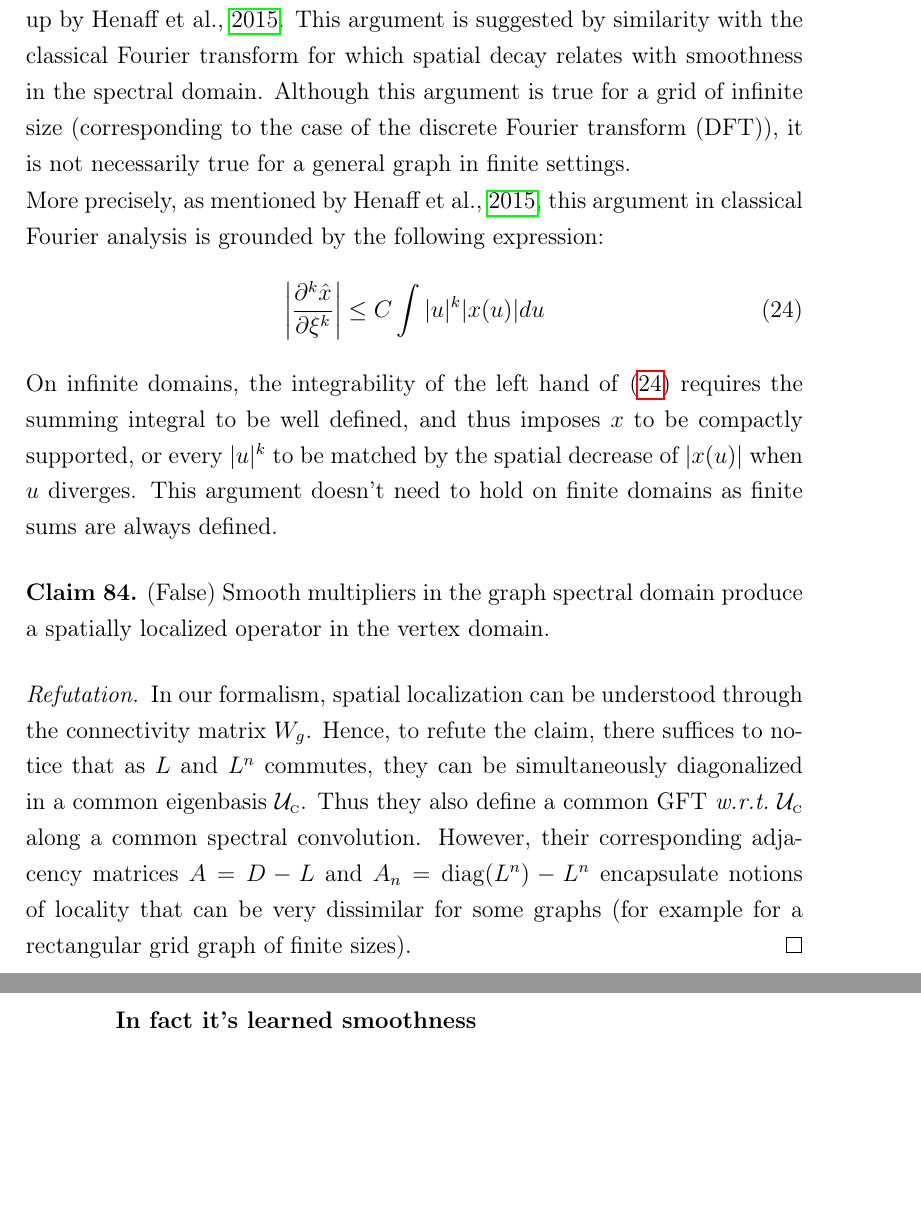
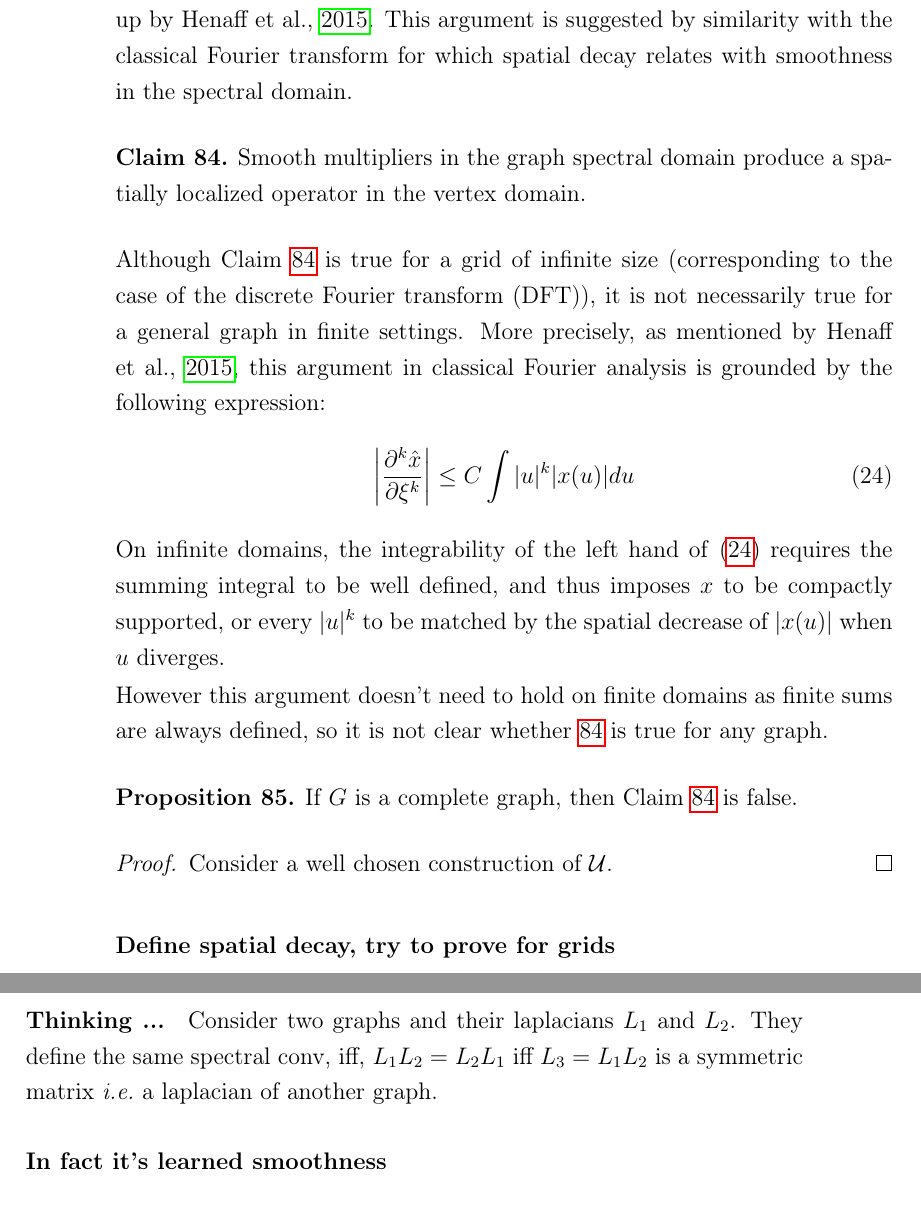
Before and after one commit to randomboolean/thesis, a LaTeX thesis (main.tex, which reads chapter3/relatedworks.tex, others/header.tex): two parts of pages 65 and 66 of 102 before the commit and two parts of pages 68 and 69 of 106 after it, joined at a grey line, cut so that both start at the same text, the shorter picture padded with empty space. Compiled offline with pdfLaTeX.

Commit message:
interemetiadte commit

```diff
--- a/chapter3/relatedworks.tex
+++ b/chapter3/relatedworks.tex
@@ -55,20 +55,32 @@ W_g = U^{\T} \diag(\omega) \h{2} U
 where $\omega$ is obtained from smooth interpolation between a weight vector $\theta$ of size $r = \co(1)$ and a smoothing kernel $K \in \bbr^{n \times r}$ ie $\omega = K \theta$.
 \end{definition}
 
-In particular, \cite{bruna2013spectral}, argue that the second issue is answered by the fact that ``in order to learn a layer in which features will be not only shared across locations but also well localized in the original domain, one can learn spectral multipliers which are smooth''. An argument that was also taken up by \cite{henaff2015deep}. This argument is suggested by similarity with the classical Fourier transform for which spatial decay relates with smoothness in the spectral domain. Although this argument is true for a grid of infinite size (corresponding to the case of the discrete Fourier transform (DFT)), it is not necessarily true for a general graph in finite settings.
+In particular, \cite{bruna2013spectral}, argue that the second issue is answered by the fact that \quotes{in order to learn a layer in which features will be not only shared across locations but also well localized in the original domain, one can learn spectral multipliers which are smooth}. An argument that was also taken up by \cite{henaff2015deep}. This argument is suggested by similarity with the classical Fourier transform for which spatial decay relates with smoothness in the spectral domain.
 
-More precisely, as mentioned by \cite{henaff2015deep}, this argument in classical Fourier analysis is grounded by the following expression:
+\begin{claim} Smooth multipliers in the graph spectral domain produce a spatially localized operator in the vertex domain.
+\label{cla:smooth}
+\end{claim}
+
+Although \claref{cla:smooth} is true for a grid of infinite size (corresponding to the case of the discrete Fourier transform (DFT)), it is not necessarily true for a general graph in finite settings. More precisely, as mentioned by \cite{henaff2015deep}, this argument in classical Fourier analysis is grounded by the following expression:
 \begin{gather}
 \bigg|\frac{\partial^k{\hat{x}}}{\partial{\xi^k}}\bigg| \leq C \int |u|^k|x(u)|du \label{eq:regf}
 \end{gather}
 
-On infinite domains, the integrability of the left hand of \eqref{eq:regf} requires the summing integral to be well defined, and thus imposes $x$ to be compactly supported, or every $|u|^k$ to be matched by the spatial decrease of $|x(u)|$ when $u$ diverges. This argument doesn't need to hold on finite domains as finite sums are always defined.
+On infinite domains, the integrability of the left hand of \eqref{eq:regf} requires the summing integral to be well defined, and thus imposes $x$ to be compactly supported, or every $|u|^k$ to be matched by the spatial decrease of $|x(u)|$ when $u$ diverges.
 
-\begin{claim} (False) Smooth multipliers in the graph spectral domain produce a spatially localized operator in the vertex domain.
-\end{claim}
+However this argument doesn't need to hold on finite domains as finite sums are always defined, so it is not clear whether $\ref{cla:smooth}$ is true for any graph.
 
-\begin{proof}[Refutation] In our formalism, spatial localization can be understood through the connectivity matrix $W_g$. Hence, to refute the claim, there suffices to notice that as $L$ and $L^n$ commutes, they can be simultaneously diagonalized in a common eigenbasis $\cu_{\C}$. Thus they also define a common GFT \wrt $\cu_{\C}$ along a common spectral convolution. However, their corresponding adjacency matrices $A = D - L$ and $A_n = \diag(L^n) - L^n$ encapsulate notions of locality that can be very dissimilar for some graphs (for example for a rectangular grid graph of finite sizes).
+\begin{proposition} If $G$ is a complete graph, then \claref{cla:smooth} is false.
+\end{proposition}
+
+\begin{proof}
+Consider a well chosen construction of $\cu$.
 \end{proof}
+
+\paragraph{Define spatial decay, try to prove for grids}
+
+\paragraph{Thinking ...}
+Consider two graphs and their laplacians $L_1$ and $L_2$. They define the same spectral conv, iff, $L_1L_2 = L_2L_1$ iff $L_3 = L_1L_2 $ is a symmetric matrix \ie a laplacian of another graph.
 
 \paragraph{In fact it's learned smoothness}
 
--- a/others/header.tex
+++ b/others/header.tex
@@ -25,8 +25,8 @@
 \usepackage{minitoc}
 \setcounter{secnumdepth}{3}
 \setcounter{tocdepth}{3}
-\setcounter{minitocdepth}{1}
-\renewcommand{\mtctitle}{~} % Empty minitoc titles
+\setcounter{minitocdepth}{2}
+%\renewcommand{\mtctitle}{~} % Empty minitoc titles
 
 % References
 \usepackage{hyperref}
@@ -223,6 +223,7 @@
 \newcommand{\thref}[1]{Theorem~\ref{#1}}
 \newcommand{\propref}[1]{Proposition~\ref{#1}}
 \newcommand{\remref}[1]{Remark~\ref{#1}}
+\newcommand{\claref}[1]{Claim~\ref{#1}}
 \newcommand{\rqref}[1]{Remark~\ref{#1}}
 \newcommand{\defref}[1]{Definition~\ref{#1}}
 \newcommand{\corref}[1]{Corrolary~\ref{#1}}
@@ -239,8 +240,11 @@
 % hspaces
 \newcommand{\h}[1]{\hspace{#1pt}}
 
-% Keywords
+% keywords
 \newcommand{\keywords}[1]{\textbf{\textit{Index terms---}} #1}
+
+% quotes
+\newcommand{\quotes}[1]{``#1''}
 
 % For temptative plans
 \newcommand{\fakechapter}[1]{%
```
Also changed, not shown: chapter1/intro1.tex (+3 -1 lines), chapter2/intro2.tex (+2 -0 lines), chapter3/intro3.tex (+3 -0 lines), ideas.txt (+7 -0 lines), main.tex (+3 -3 lines).
